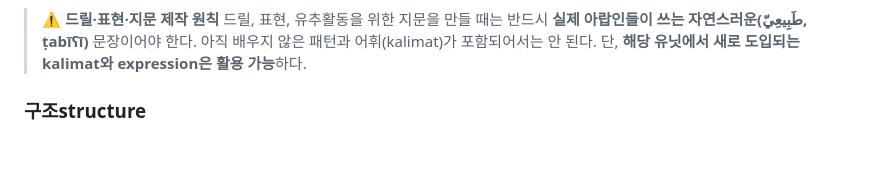
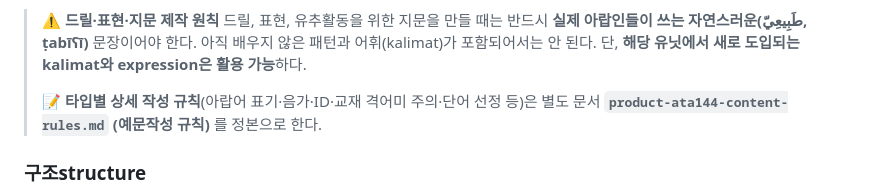
Before and after one commit to rasheedpark/allthatarabic, a Markdown page: product-ata144.md, the part around the change. Rendered like a GitHub page; blank space fills up the shorter version.

```diff
--- a/product-ata144.md
+++ b/product-ata144.md
@@ -33,6 +33,8 @@
 > ⚠️ **드릴·표현·지문 제작 원칙**
 > 드릴, 표현, 유추활동을 위한 지문을 만들 때는 반드시 **실제 아랍인들이 쓰는 자연스러운(طَبِيعِيّ, ṭabīʕī)** 문장이어야 한다. 아직 배우지 않은 패턴과 어휘(kalimat)가 포함되어서는 안 된다.
 > 단, **해당 유닛에서 새로 도입되는 kalimat와 expression은 활용 가능**하다.
+>
+> 📝 **타입별 상세 작성 규칙**(아랍어 표기·음가·ID·교재 격어미 주의·단어 선정 등)은 별도 문서 **`product-ata144-content-rules.md` (예문작성 규칙)** 를 정본으로 한다.
 
 ### 구조structure
 
```
Also changed, not shown: CLAUDE.md (+1 -0 lines), product-ata144-content-rules.md (added, +191 -0 lines).
